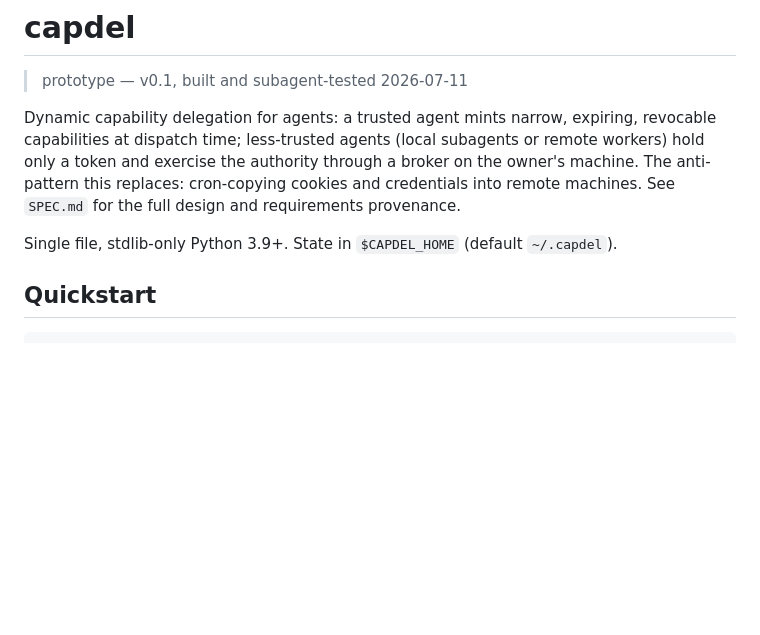
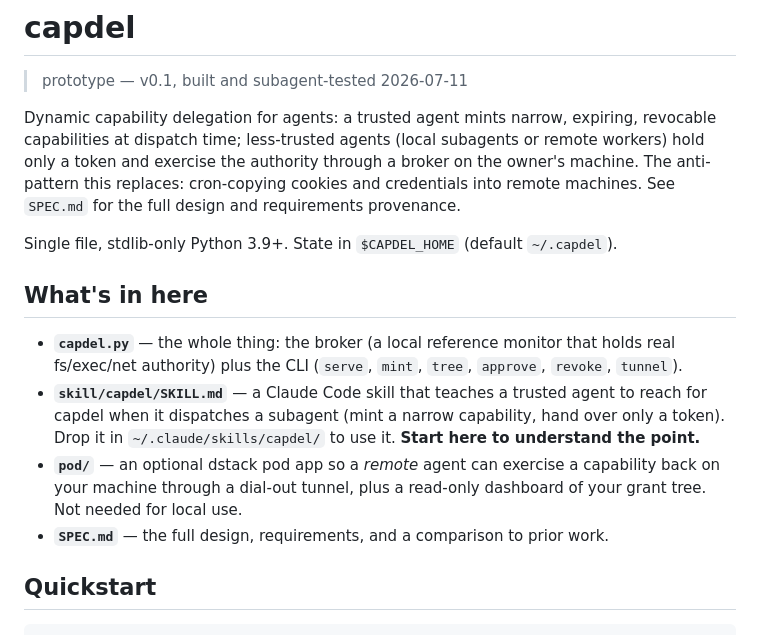
Before and after one commit to amiller/capdel, a Markdown page: README.md, the part around the change. Drawn GitHub-style; blank space fills up the shorter version.

```diff
--- a/README.md
+++ b/README.md
@@ -10,6 +10,20 @@ credentials into remote machines. See `SPEC.md` for the full design and
 requirements provenance.
 
 Single file, stdlib-only Python 3.9+. State in `$CAPDEL_HOME` (default `~/.capdel`).
+
+## What's in here
+
+- **`capdel.py`** — the whole thing: the broker (a local reference monitor that holds
+  real fs/exec/net authority) plus the CLI (`serve`, `mint`, `tree`, `approve`, `revoke`,
+  `tunnel`).
+- **`skill/capdel/SKILL.md`** — a Claude Code skill that teaches a trusted agent to reach
+  for capdel when it dispatches a subagent (mint a narrow capability, hand over only a
+  token). Drop it in `~/.claude/skills/capdel/` to use it. **Start here to understand the
+  point.**
+- **`pod/`** — an optional dstack pod app so a *remote* agent can exercise a capability
+  back on your machine through a dial-out tunnel, plus a read-only dashboard of your grant
+  tree. Not needed for local use.
+- **`SPEC.md`** — the full design, requirements, and a comparison to prior work.
 
 ## Quickstart
 
```
Also changed, not shown: skill/capdel/SKILL.md (added, +112 -0 lines).
